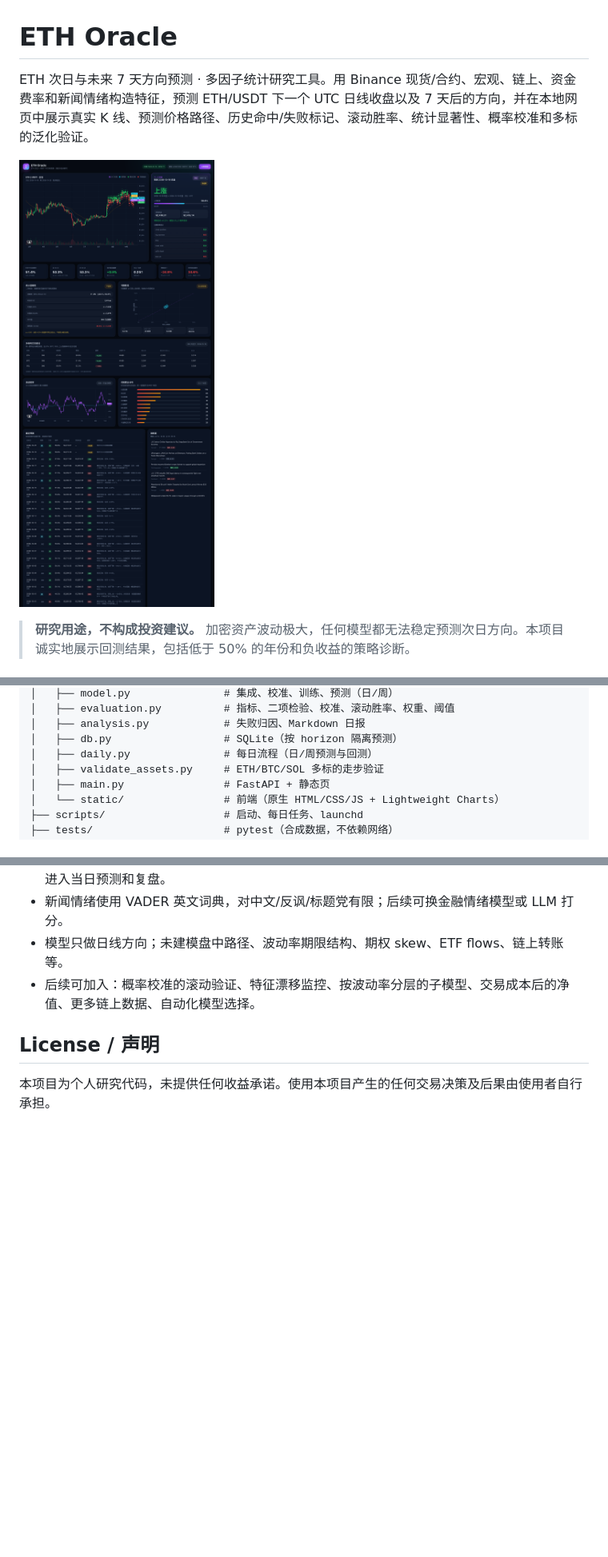
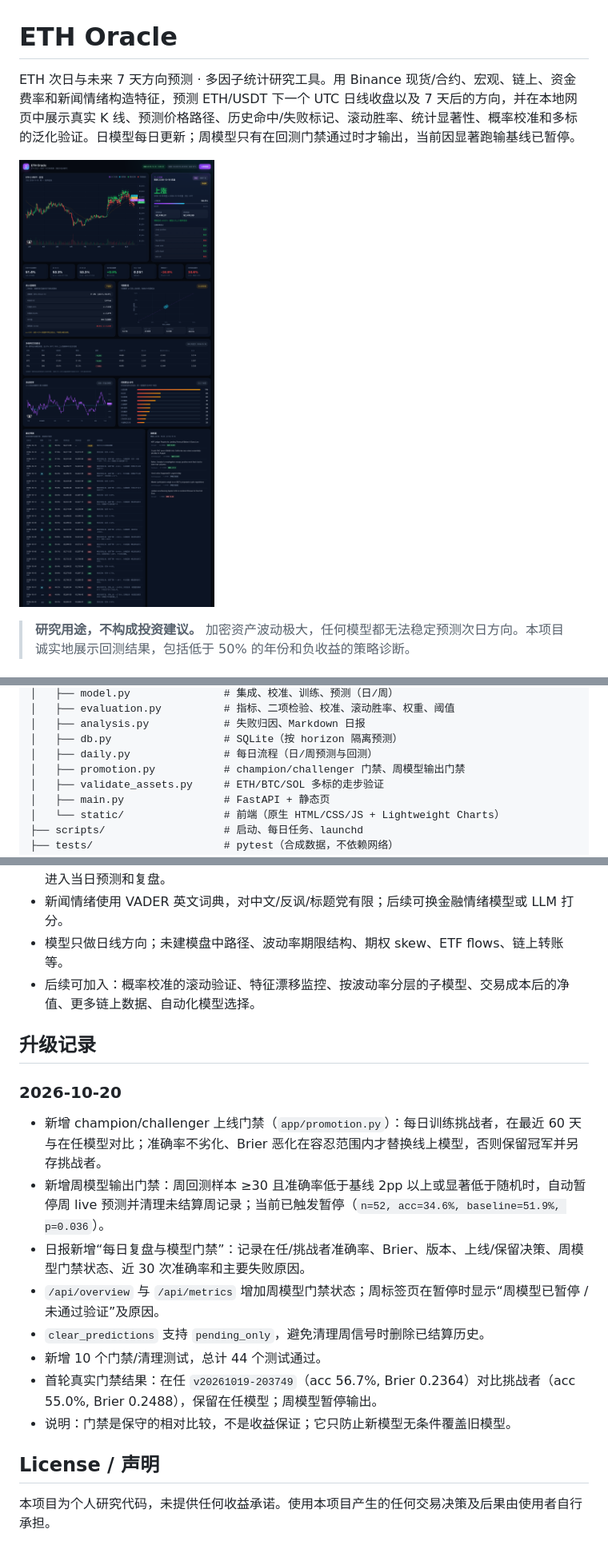
Before and after one commit to ufo1898/eth-oracle, a Markdown page: README.md, 3 parts joined by grey strips. Shown at 80% size. Rendered like a GitHub page; pictures changed too: docs/screenshot.png; blank space fills up the shorter version.

Commit message:
Add model promotion gate and pause unvalidated weekly signals

```diff
--- a/README.md
+++ b/README.md
@@ -1,6 +1,6 @@
 # ETH Oracle
 
-ETH 次日与未来 7 天方向预测 · 多因子统计研究工具。用 Binance 现货/合约、宏观、链上、资金费率和新闻情绪构造特征，预测 ETH/USDT 下一个 UTC 日线收盘以及 7 天后的方向，并在本地网页中展示真实 K 线、预测价格路径、历史命中/失败标记、滚动胜率、统计显著性、概率校准和多标的泛化验证。
+ETH 次日与未来 7 天方向预测 · 多因子统计研究工具。用 Binance 现货/合约、宏观、链上、资金费率和新闻情绪构造特征，预测 ETH/USDT 下一个 UTC 日线收盘以及 7 天后的方向，并在本地网页中展示真实 K 线、预测价格路径、历史命中/失败标记、滚动胜率、统计显著性、概率校准和多标的泛化验证。日模型每日更新；周模型只有在回测门禁通过时才输出，当前因显著跑输基线已暂停。
 
 ![ETH Oracle dashboard](docs/screenshot.png)
 
@@ -165,6 +178,7 @@ eth-oracle/
 │   ├── analysis.py            # 失败归因、Markdown 日报
 │   ├── db.py                  # SQLite（按 horizon 隔离预测）
 │   ├── daily.py               # 每日流程（日/周预测与回测）
+│   ├── promotion.py           # champion/challenger 门禁、周模型输出门禁
 │   ├── validate_assets.py     # ETH/BTC/SOL 多标的走步验证
 │   ├── main.py                # FastAPI + 静态页
 │   └── static/                # 前端（原生 HTML/CSS/JS + Lightweight Charts）
@@ -214,6 +236,19 @@ node --check app/static/app.js
 - 模型只做日线方向；未建模盘中路径、波动率期限结构、期权 skew、ETF  flows、链上转账等。
 - 后续可加入：概率校准的滚动验证、特征漂移监控、按波动率分层的子模型、交易成本后的净值、更多链上数据、自动化模型选择。
 
+## 升级记录
+
+### 2026-10-20
+
+- 新增 champion/challenger 上线门禁（`app/promotion.py`）：每日训练挑战者，在最近 60 天与在任模型对比；准确率不劣化、Brier 恶化在容忍范围内才替换线上模型，否则保留冠军并另存挑战者。
+- 新增周模型输出门禁：周回测样本 ≥30 且准确率低于基线 2pp 以上或显著低于随机时，自动暂停周 live 预测并清理未结算周记录；当前已触发暂停（`n=52, acc=34.6%, baseline=51.9%, p=0.036`）。
+- 日报新增“每日复盘与模型门禁”：记录在任/挑战者准确率、Brier、版本、上线/保留决策、周模型门禁状态、近 30 次准确率和主要失败原因。
+- `/api/overview` 与 `/api/metrics` 增加周模型门禁状态；周标签页在暂停时显示“周模型已暂停 / 未通过验证”及原因。
+- `clear_predictions` 支持 `pending_only`，避免清理周信号时删除已结算历史。
+- 新增 10 个门禁/清理测试，总计 44 个测试通过。
+- 首轮真实门禁结果：在任 `v20261019-203749`（acc 56.7%, Brier 0.2364）对比挑战者（acc 55.0%, Brier 0.2488），保留在任模型；周模型暂停输出。
+- 说明：门禁是保守的相对比较，不是收益保证；它只防止新模型无条件覆盖旧模型。
+
 ## License / 声明
 
 本项目为个人研究代码，未提供任何收益承诺。使用本项目产生的任何交易决策及后果由使用者自行承担。
```
Also changed, not shown: other parts of README.md (+29 -8 lines), docs/PLAN.md (+18 -2 lines), 9 other files.
